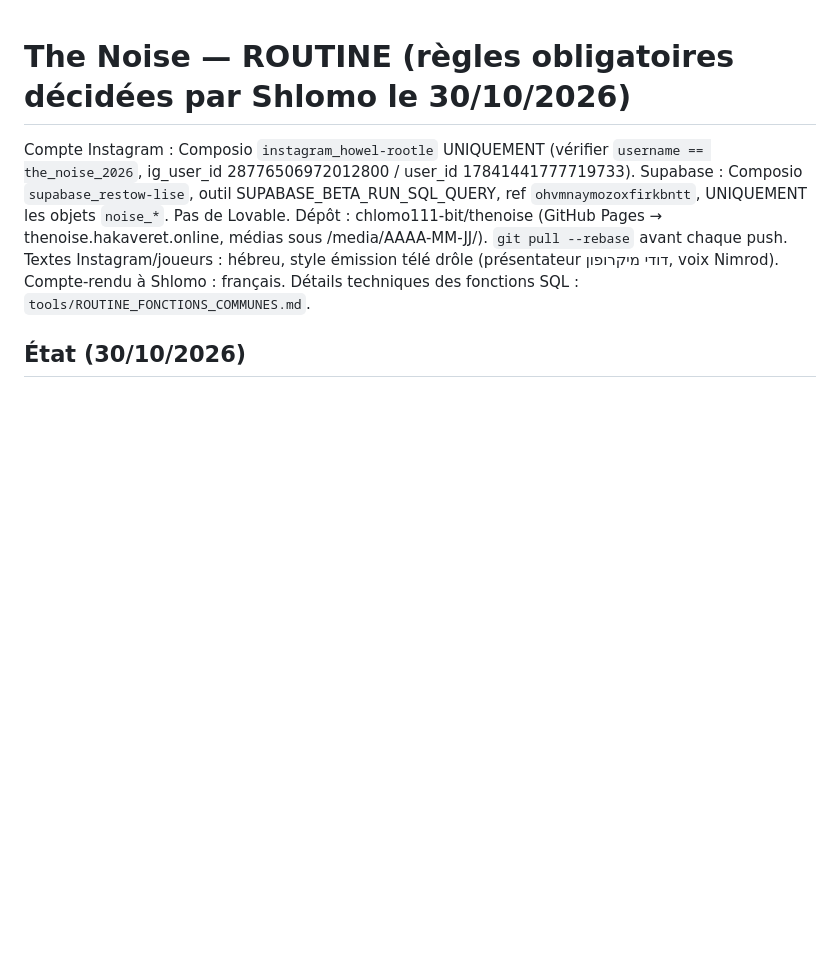
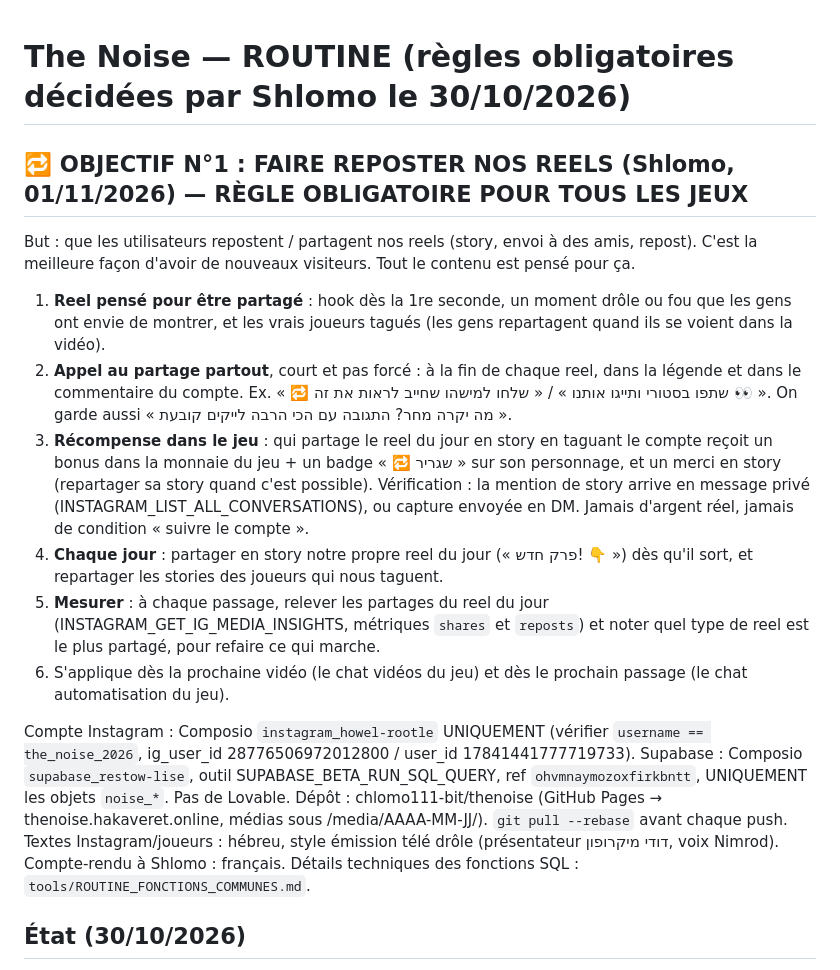
Before and after one commit to chlomo111-bit/thenoise, a Markdown page: tools/ROUTINE.md, the part around the change. GitHub-like rendering; blank space fills up the shorter version.

Commit message:
Règle tous les jeux : objectif n°1 = faire reposter nos reels (01/11)
Co-Authored-By: Claude Opus 5.5 <noreply@anthropic.com>
Claude-Session: https://claude.ai/code/session_01K8i1w5Pg5jg2tWbu6wMADG

```diff
--- a/tools/ROUTINE.md
+++ b/tools/ROUTINE.md
@@ -1,4 +1,13 @@
 # The Noise — ROUTINE (règles obligatoires décidées par Shlomo le 30/10/2026)
+
+## 🔁 OBJECTIF N°1 : FAIRE REPOSTER NOS REELS (Shlomo, 01/11/2026) — RÈGLE OBLIGATOIRE POUR TOUS LES JEUX
+But : que les utilisateurs repostent / partagent nos reels (story, envoi à des amis, repost). C'est la meilleure façon d'avoir de nouveaux visiteurs. Tout le contenu est pensé pour ça.
+1. **Reel pensé pour être partagé** : hook dès la 1re seconde, un moment drôle ou fou que les gens ont envie de montrer, et les vrais joueurs tagués (les gens repartagent quand ils se voient dans la vidéo).
+2. **Appel au partage partout**, court et pas forcé : à la fin de chaque reel, dans la légende et dans le commentaire du compte. Ex. « 🔁 שתפו בסטורי ותייגו אותנו » / « שלחו למישהו שחייב לראות את זה 👀 ». On garde aussi « מה יקרה מחר? התגובה עם הכי הרבה לייקים קובעת ».
+3. **Récompense dans le jeu** : qui partage le reel du jour en story en taguant le compte reçoit un bonus dans la monnaie du jeu + un badge « 🔁 שגריר » sur son personnage, et un merci en story (repartager sa story quand c'est possible). Vérification : la mention de story arrive en message privé (INSTAGRAM_LIST_ALL_CONVERSATIONS), ou capture envoyée en DM. Jamais d'argent réel, jamais de condition « suivre le compte ».
+4. **Chaque jour** : partager en story notre propre reel du jour (« פרק חדש! 👇 ») dès qu'il sort, et repartager les stories des joueurs qui nous taguent.
+5. **Mesurer** : à chaque passage, relever les partages du reel du jour (INSTAGRAM_GET_IG_MEDIA_INSIGHTS, métriques `shares` et `reposts`) et noter quel type de reel est le plus partagé, pour refaire ce qui marche.
+6. S'applique dès la prochaine vidéo (le chat vidéos du jeu) et dès le prochain passage (le chat automatisation du jeu).
 
 Compte Instagram : Composio `instagram_howel-rootle` UNIQUEMENT (vérifier `username == the_noise_2026`, ig_user_id 28776506972012800 / user_id 17841441777719733).
 Supabase : Composio `supabase_restow-lise`, outil SUPABASE_BETA_RUN_SQL_QUERY, ref `ohvmnaymozoxfirkbntt`, UNIQUEMENT les objets `noise_*`. Pas de Lovable.
```
